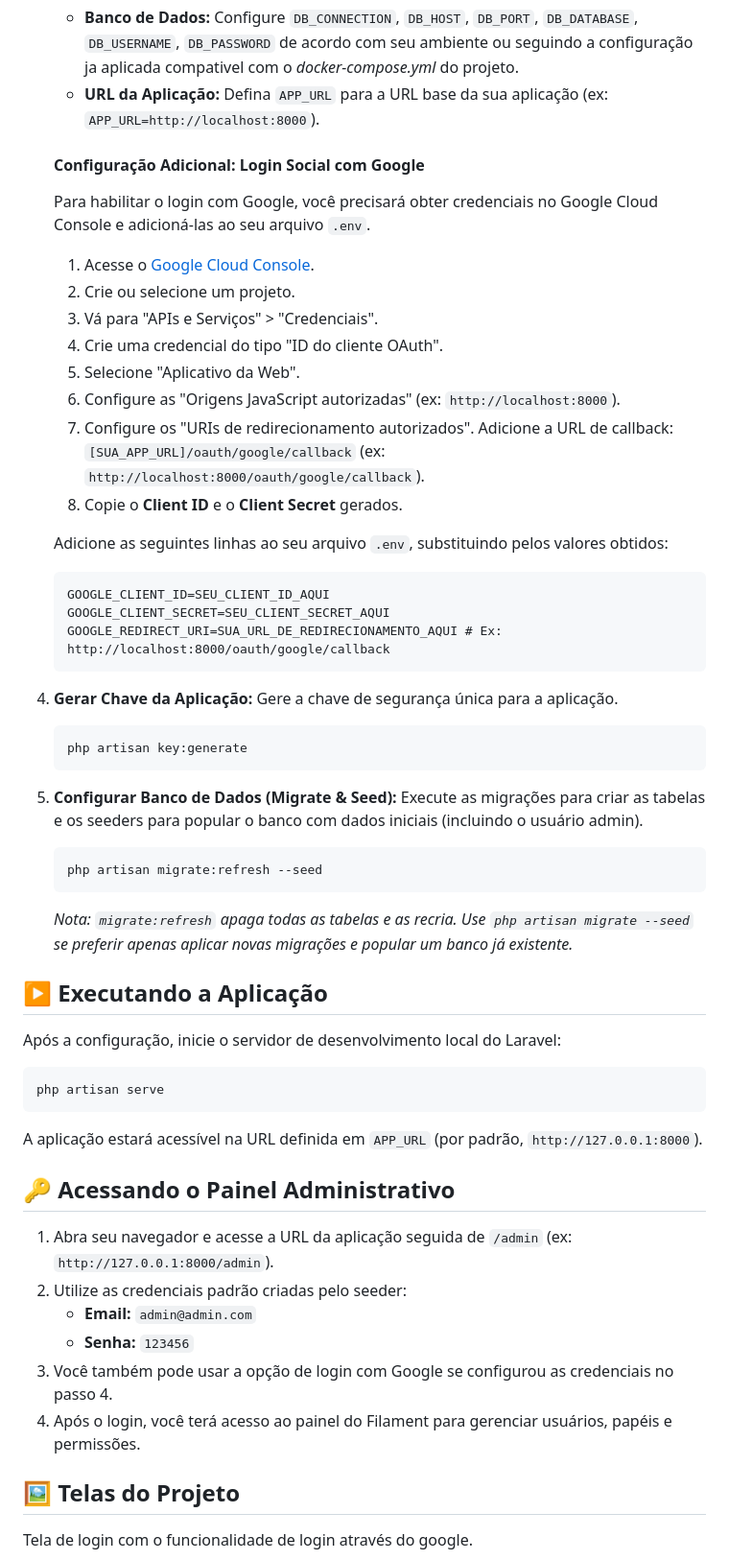
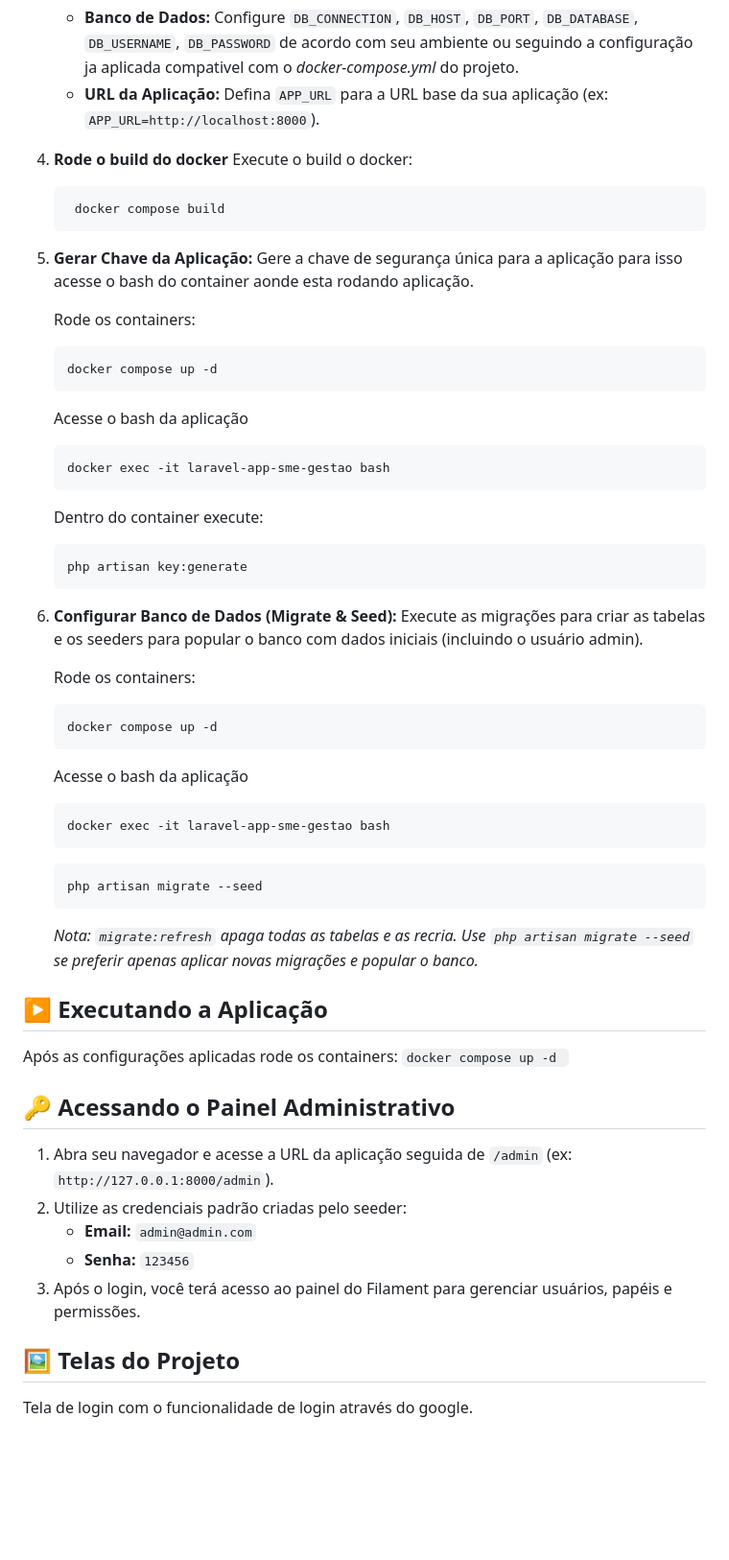
Before and after one commit to GabrielCapoia-Dev/SRM-gestao, a Markdown page: README.md, the part around one of its changes. Shown at 96% size. Drawn GitHub-style; blank space fills up the shorter version.

````diff
--- a/README.md
+++ b/README.md
@@ -63,49 +58,50 @@ Siga estas etapas para configurar o projeto localmente:
     *   **Banco de Dados:** Configure `DB_CONNECTION`, `DB_HOST`, `DB_PORT`, `DB_DATABASE`, `DB_USERNAME`, `DB_PASSWORD` de acordo com seu ambiente ou seguindo a configuração ja aplicada compativel com o *docker-compose.yml* do projeto.
     *   **URL da Aplicação:** Defina `APP_URL` para a URL base da sua aplicação (ex: `APP_URL=http://localhost:8000`).
 
-    #### Configuração Adicional: Login Social com Google
-
-    Para habilitar o login com Google, você precisará obter credenciais no Google Cloud Console e adicioná-las ao seu arquivo `.env`.
-
-    1.  Acesse o [Google Cloud Console](https://console.cloud.google.com/).
-    2.  Crie ou selecione um projeto.
-    3.  Vá para "APIs e Serviços" > "Credenciais".
-    4.  Crie uma credencial do tipo "ID do cliente OAuth".
-    5.  Selecione "Aplicativo da Web".
-    6.  Configure as "Origens JavaScript autorizadas" (ex: `http://localhost:8000`).
-    7.  Configure os "URIs de redirecionamento autorizados". Adicione a URL de callback: `[SUA_APP_URL]/oauth/google/callback` (ex: `http://localhost:8000/oauth/google/callback`).
-    8.  Copie o **Client ID** e o **Client Secret** gerados.
-
-    Adicione as seguintes linhas ao seu arquivo `.env`, substituindo pelos valores obtidos:
-
-    ```dotenv
-    GOOGLE_CLIENT_ID=SEU_CLIENT_ID_AQUI
-    GOOGLE_CLIENT_SECRET=SEU_CLIENT_SECRET_AQUI
-    GOOGLE_REDIRECT_URI=SUA_URL_DE_REDIRECIONAMENTO_AQUI # Ex: http://localhost:8000/oauth/google/callback
+4. **Rode o build do docker**
+    Execute o build o docker:
+   ```bash
+    docker compose build
     ```
 
-5.  **Gerar Chave da Aplicação:**
-    Gere a chave de segurança única para a aplicação.
+6.  **Gerar Chave da Aplicação:**
+    Gere a chave de segurança única para a aplicação para isso acesse o bash do container aonde esta rodando aplicação.
+
+    Rode os containers:
+    ```bash
+    docker compose up -d
+    ```
+    Acesse o bash da aplicação
+    ```bash
+    docker exec -it laravel-app-sme-gestao bash
+    ```
+    Dentro do container execute:
     ```bash
     php artisan key:generate
     ```
 
-6.  **Configurar Banco de Dados (Migrate & Seed):**
+7.  **Configurar Banco de Dados (Migrate & Seed):**
     Execute as migrações para criar as tabelas e os seeders para popular o banco com dados iniciais (incluindo o usuário admin).
+
+    Rode os containers:
     ```bash
-    php artisan migrate:refresh --seed
+    docker compose up -d
     ```
-    *Nota: `migrate:refresh` apaga todas as tabelas e as recria. Use `php artisan migrate --seed` se preferir apenas aplicar novas migrações e popular um banco já existente.*
+
+    Acesse o bash da aplicação
+    ```bash
+    docker exec -it laravel-app-sme-gestao bash
+    ```
+
+    ```bash
+    php artisan migrate --seed
+    ```
+    *Nota: `migrate:refresh` apaga todas as tabelas e as recria. Use `php artisan migrate --seed` se preferir apenas aplicar novas migrações e popular o banco.*
 
 ## ▶️ Executando a Aplicação
 
-Após a configuração, inicie o servidor de desenvolvimento local do Laravel:
-
-```bash
-php artisan serve
-```
-
-A aplicação estará acessível na URL definida em `APP_URL` (por padrão, `http://127.0.0.1:8000`).
+   Após as configurações aplicadas rode os containers:
+    ```docker compose up -d ```
 
 ## 🔑 Acessando o Painel Administrativo
 
@@ -113,8 +109,7 @@ A aplicação estará acessível na URL definida em `APP_URL` (por padrão, `htt
 2.  Utilize as credenciais padrão criadas pelo seeder:
     *   **Email:** `admin@admin.com`
     *   **Senha:** `123456`
-3.  Você também pode usar a opção de login com Google se configurou as credenciais no passo 4.
-4.  Após o login, você terá acesso ao painel do Filament para gerenciar usuários, papéis e permissões.
+3.  Após o login, você terá acesso ao painel do Filament para gerenciar usuários, papéis e permissões.
 
 ## 🖼️ Telas do Projeto
 
````
Also changed, not shown: other parts of README.md (+1 -6 lines).
